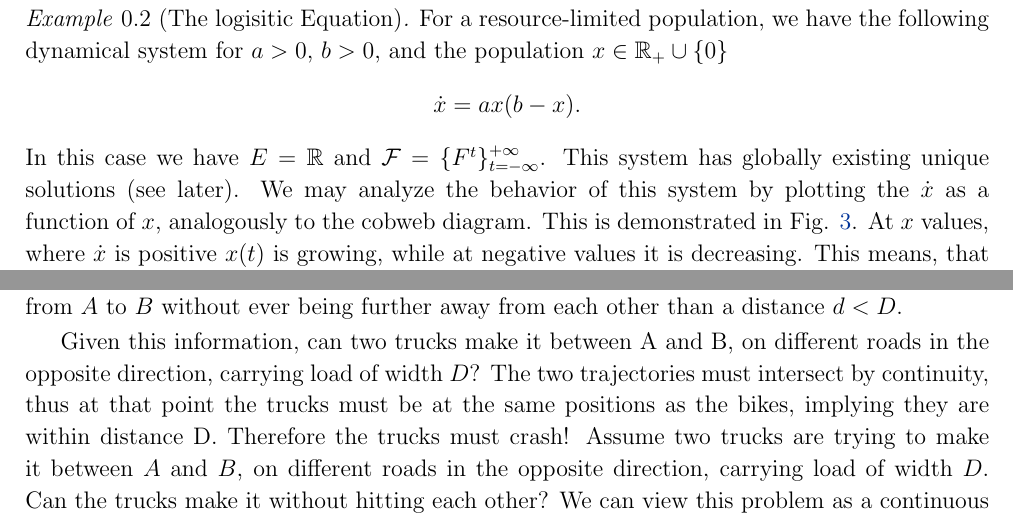
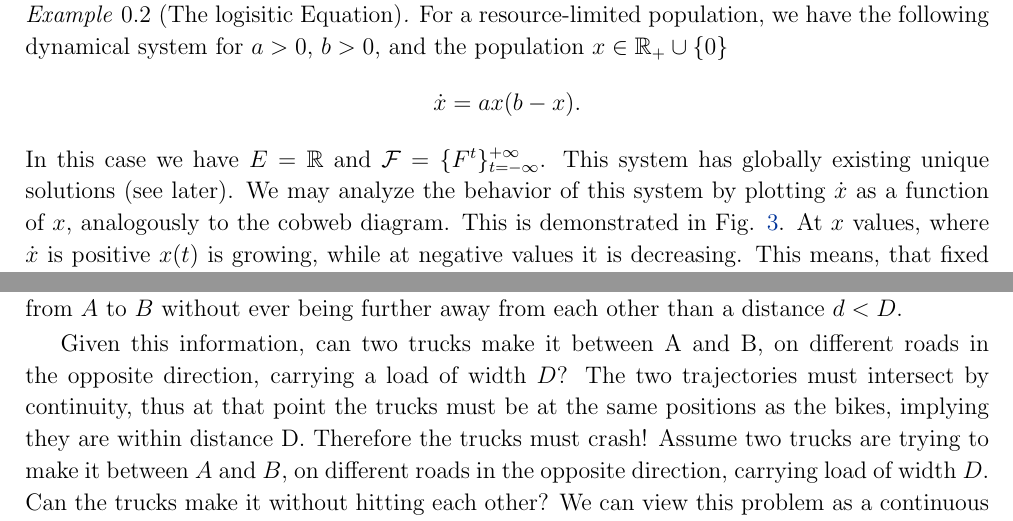
Before and after one commit to TrevorWinstral/NLD_script, a LaTeX book (main.tex, which reads intro.tex): two parts of pages 8 and 9 of 18, joined at a grey line, cut so that both start at the same text. Compiled offline with pdfLaTeX.

Commit message:
Fix typos

```diff
--- a/intro.tex
+++ b/intro.tex
@@ -99,7 +99,7 @@ And the induced flow map in this case is the one-parameter family of maps
 	\begin{align}
 		\dot{x} = ax(b-x).
 	\end{align}
-	In this case we have $E=\mathbb{R}$ and $\mathcal{F} = \{F^{t}\}_{t=-\infty }^{+\infty }$. This system has globally existing unique solutions (see later).	We may analyze the behavior of this system by plotting the $\dot{x}$ as a function of $x$, analogously to the cobweb diagram. This is demonstrated in Fig. \ref{fig:intro:3}. At $x$ values, where $\dot{x}$ is positive $x(t)$ is growing, while at negative values it is decreasing. This means, that fixed points, at which $x(t)=\text{const.}$ correspond to intersections of the graph with the horizontal axis.
+	In this case we have $E=\mathbb{R}$ and $\mathcal{F} = \{F^{t}\}_{t=-\infty }^{+\infty }$. This system has globally existing unique solutions (see later).	We may analyze the behavior of this system by plotting $\dot{x}$ as a function of $x$, analogously to the cobweb diagram. This is demonstrated in Fig. \ref{fig:intro:3}. At $x$ values, where $\dot{x}$ is positive $x(t)$ is growing, while at negative values it is decreasing. This means, that fixed points, at which $x(t)=\text{const.}$ correspond to intersections of the graph with the horizontal axis.
 	\begin{figure}[H]
 		\centering
 		\includegraphics[width=0.4\textwidth]{figures/intro/3RHS.png}
@@ -158,7 +158,7 @@ Qualitative analysis gives the following facts
 \begin{ex}[Exploit geometry of phase space for analysis]
 	Consider two cities, $A$ and $B$. The two cities are connected by two roads, denoted by the blue and green curves of the left panel of Fig. \ref{fig:intro:5}. We assume that traveling on the two roads, it is possible for two bikes to make it from $A$ to $B$ without ever being further away from each other than a distance $d<D$.
 
-	Given this information, can two trucks make it between A and B, on different roads in the opposite direction, carrying load of width $D$?
+	Given this information, can two trucks make it between A and B, on different roads in the opposite direction, carrying a load of width $D$?
 The two trajectories must intersect by continuity, thus at that point the trucks must be at the same positions as the bikes, implying they are within distance D. Therefore the trucks must crash!
 	Assume two trucks are trying to make it between $A$ and $B$, on different roads in the opposite direction, carrying load of width $D$. Can the trucks make it without hitting each other? We can view this problem as a continuous dynamical system with two coordinates, $x_1$ and $x_2$ which parametrize the two routes between $A$ and $B$. This dynamical system is, in general, nonautonomous.
 		\begin{figure}[H]
```
